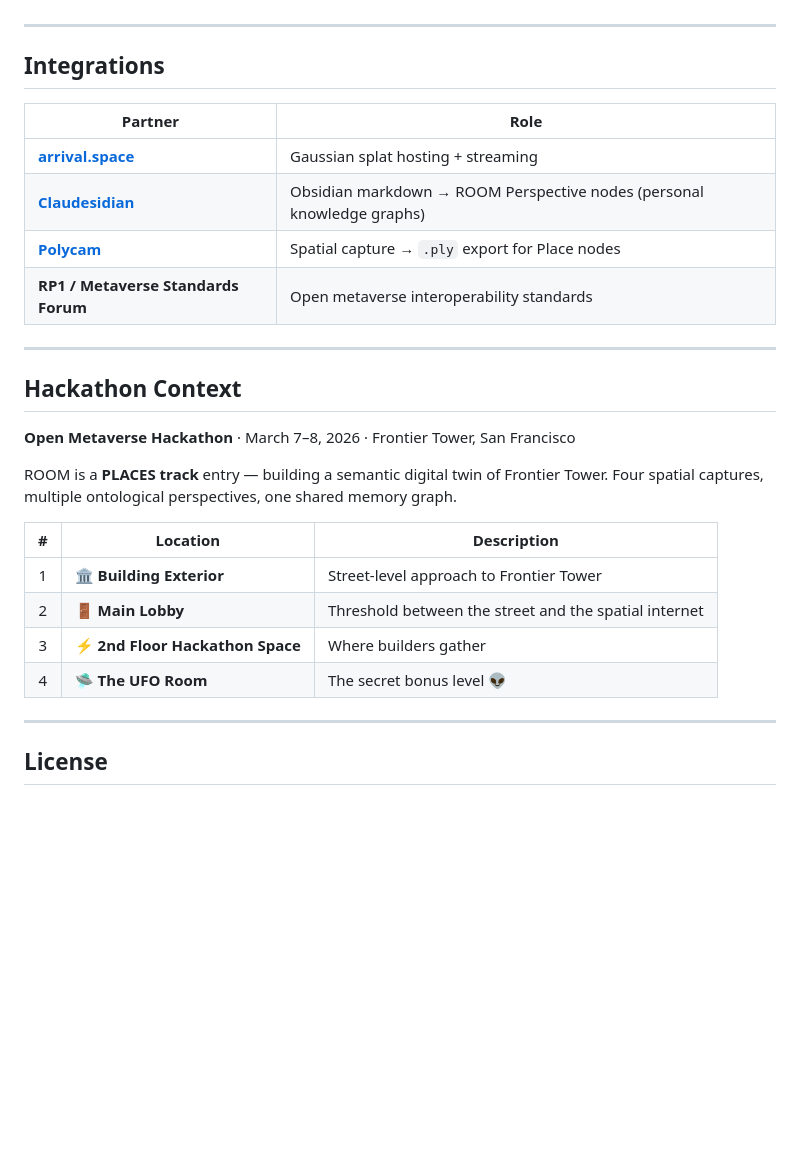
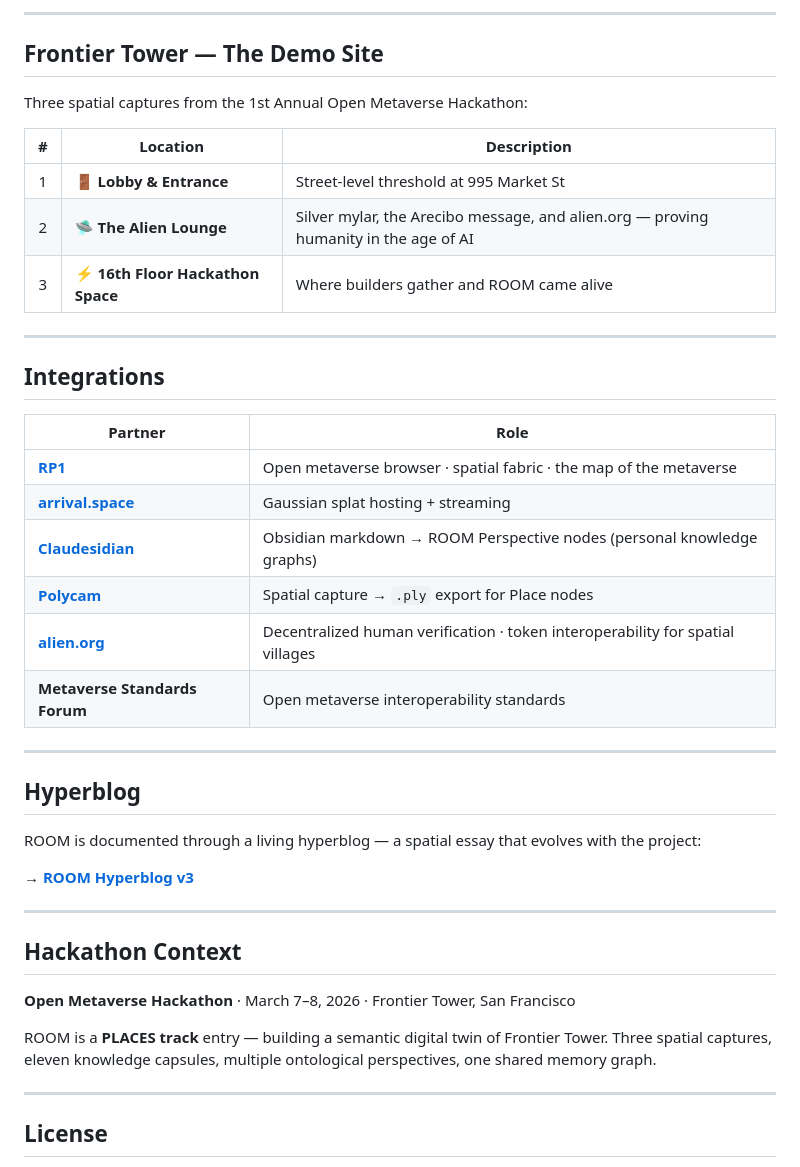
Before and after one commit to innercartography/ROOM, a Markdown page: README.md, the part around one of its changes. Drawn GitHub-style; blank space fills up the shorter version.

```diff
--- a/README.md
+++ b/README.md
@@ -150,3 +178,14 @@ Flat JSON graph — portable, human-readable, no build step required.
+---
+
+## Frontier Tower — The Demo Site
+
+Three spatial captures from the 1st Annual Open Metaverse Hackathon:
+
+| # | Location | Description |
+|:---:|----------|------------|
+| 1 | 🚪 **Lobby & Entrance** | Street-level threshold at 995 Market St |
+| 2 | 🛸 **The Alien Lounge** | Silver mylar, the Arecibo message, and alien.org — proving humanity in the age of AI |
+| 3 | ⚡ **16th Floor Hackathon Space** | Where builders gather and ROOM came alive |
 
 ---
 
@@ -154,10 +193,20 @@ Flat JSON graph — portable, human-readable, no build step required.
 
 | Partner | Role |
 |---------|------|
+| [**RP1**](https://enter.rp1.com) | Open metaverse browser · spatial fabric · the map of the metaverse |
 | [**arrival.space**](https://arrival.space) | Gaussian splat hosting + streaming |
 | [**Claudesidian**](https://github.com/heyitsnoah/claudesidian) | Obsidian markdown → ROOM Perspective nodes (personal knowledge graphs) |
 | [**Polycam**](https://poly.cam) | Spatial capture → `.ply` export for Place nodes |
-| **RP1 / Metaverse Standards Forum** | Open metaverse interoperability standards |
+| [**alien.org**](https://alien.org) | Decentralized human verification · token interoperability for spatial villages |
+| **Metaverse Standards Forum** | Open metaverse interoperability standards |
+
+---
+
+## Hyperblog
+
+ROOM is documented through a living hyperblog — a spatial essay that evolves with the project:
+
+**→ [ROOM Hyperblog v3](https://innercartography.github.io/roomhyperblog/)**
 
 ---
 
@@ -165,14 +214,7 @@ Flat JSON graph — portable, human-readable, no build step required.
 
 **Open Metaverse Hackathon** · March 7–8, 2026 · Frontier Tower, San Francisco
 
-ROOM is a **PLACES track** entry — building a semantic digital twin of Frontier Tower. Four spatial captures, multiple ontological perspectives, one shared memory graph.
-
-| # | Location | Description |
-|:---:|----------|------------|
-| 1 | 🏛️ **Building Exterior** | Street-level approach to Frontier Tower |
-| 2 | 🚪 **Main Lobby** | Threshold between the street and the spatial internet |
-| 3 | ⚡ **2nd Floor Hackathon Space** | Where builders gather |
-| 4 | 🛸 **The UFO Room** | The secret bonus level 👽 |
+ROOM is a **PLACES track** entry — building a semantic digital twin of Frontier Tower. Three spatial captures, eleven knowledge capsules, multiple ontological perspectives, one shared memory graph.
 
 ---
 
```
Also changed, not shown: other parts of README.md (+67 -39 lines).
